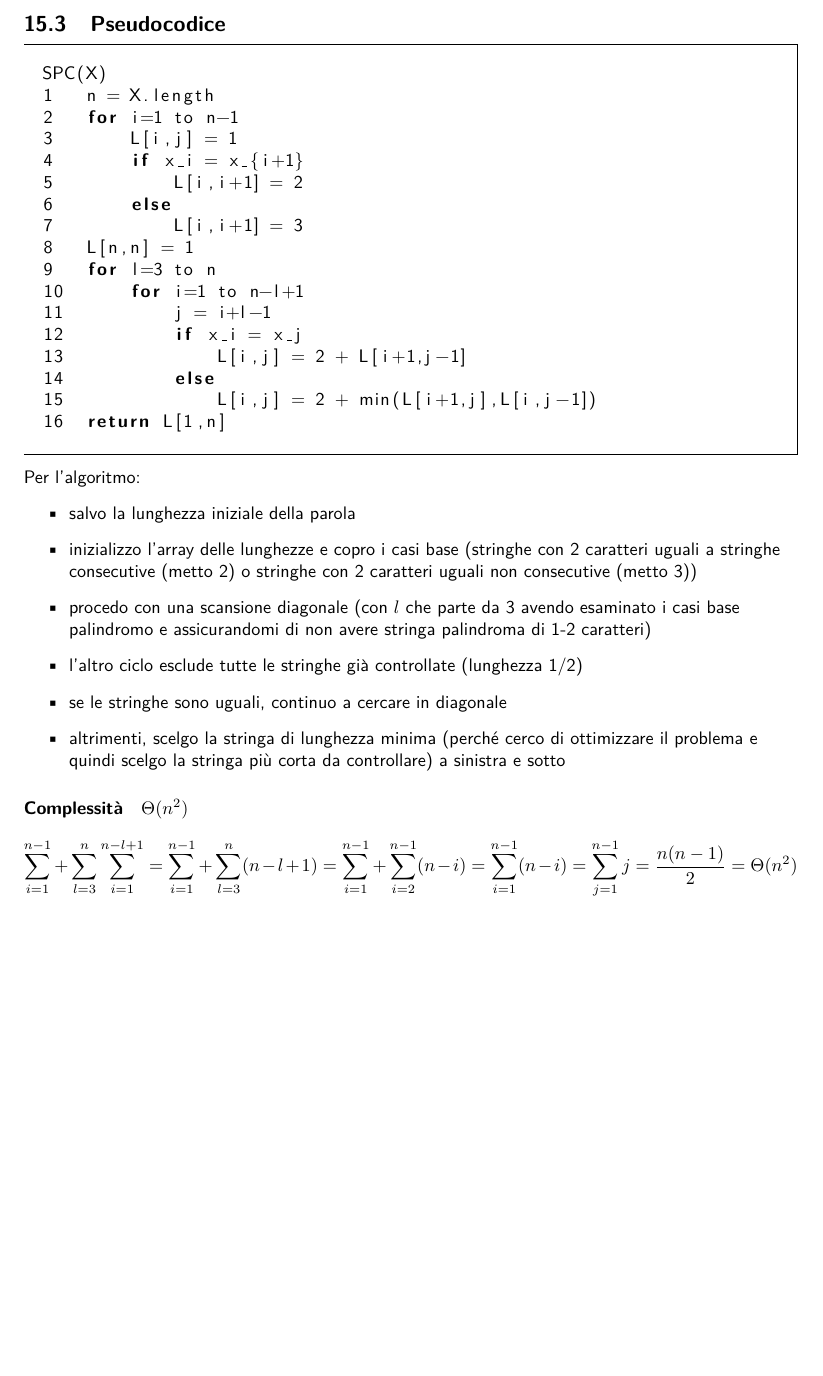
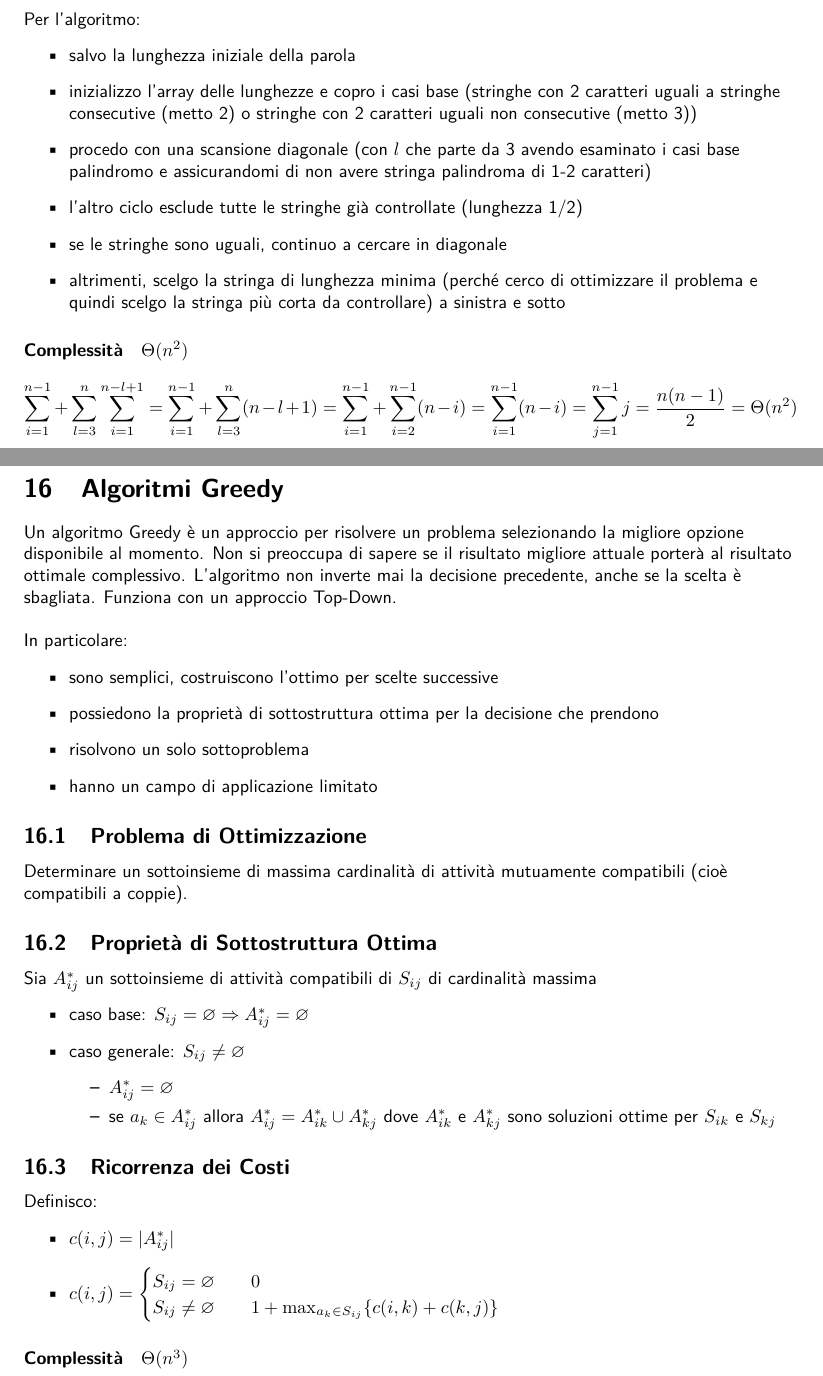
Before and after one commit to G4utama/ASD, a LaTeX document (ASD.tex, which reads file/AlgoritmiGreedy.tex): part of page 39 of 39 before the commit and two parts of pages 39 and 40 of 40 after it, the two joined at a grey line, cut at the place of the change, the shorter picture padded with empty space. Compiled offline with pdfLaTeX.

Commit message:
ottimizzazione + sottostruttura ottima + costi

```diff
--- a/ASD.tex
+++ b/ASD.tex
@@ -29,7 +29,7 @@
 \input{file/LongestCommonSubsequence.tex}
 \input{file/LongestIncreasingSubsequence.tex}
 \input{file/ShortestPalindromeCompletion.tex}
-% \input{file/AlgoritmiGreedy.tex}
+\input{file/AlgoritmiGreedy.tex}
 % \input{file/CompressioneDatiEHuffman.tex}
 
 \end{document}
--- /dev/null
+++ b/file/AlgoritmiGreedy.tex
@@ -0,0 +1,34 @@
+\section{Algoritmi Greedy}
+Un algoritmo Greedy è un approccio per risolvere un problema selezionando la migliore opzione disponibile al momento. Non si preoccupa di sapere se il risultato migliore attuale porterà al risultato ottimale complessivo. L'algoritmo non inverte mai la decisione precedente, anche se la scelta è sbagliata. Funziona con un approccio Top-Down. \\~\\
+In particolare:
+\begin{itemize}
+    \item sono semplici, costruiscono l’ottimo per scelte successive
+    \item possiedono la proprietà di sottostruttura ottima per la decisione che prendono
+    \item risolvono un solo sottoproblema
+    \item hanno un campo di applicazione limitato
+\end{itemize}
+
+\subsection{Problema di Ottimizzazione}
+Determinare un sottoinsieme di massima cardinalità di attività mutuamente compatibili (cioè compatibili a coppie).
+
+\subsection{Proprietà di Sottostruttura Ottima}
+Sia $A_{ij}^*$ un sottoinsieme di attività compatibili di $S_{ij}$ di cardinalità massima
+\begin{itemize}
+    \item caso base: $S_{ij} = \varnothing \Rightarrow A_{ij}^* = \varnothing$
+    \item caso generale: $S_{ij} \not= \varnothing$
+    \begin{itemize}
+        \item $A_{ij}^* = \varnothing$
+        \item se $a_k \in A_{ij}^*$ allora $A_{ij}^* = A_{ik}^* \cup A_{kj}^*$ dove $A_{ik}^*$ e $A_{kj}^*$ sono soluzioni ottime per $S_{ik}$ e $S_{kj}$
+    \end{itemize}
+\end{itemize}
+
+\subsection{Ricorrenza dei Costi}
+Definisco:
+\begin{itemize}
+    \item $c(i,j) = |A_{ij}^*|$
+    \item $c(i,j) = \begin{cases}
+        S_{ij} = \varnothing \qquad 0 \\
+        S_{ij} \not= \varnothing \qquad 1 + \max_{a_k \in S_{ij}} \{c(i,k) + c(k,j)\}
+    \end{cases}$
+\end{itemize}
+\paragraph{Complessità} $\Theta(n^3)$
```
Also changed, not shown: ASD.pdf.
